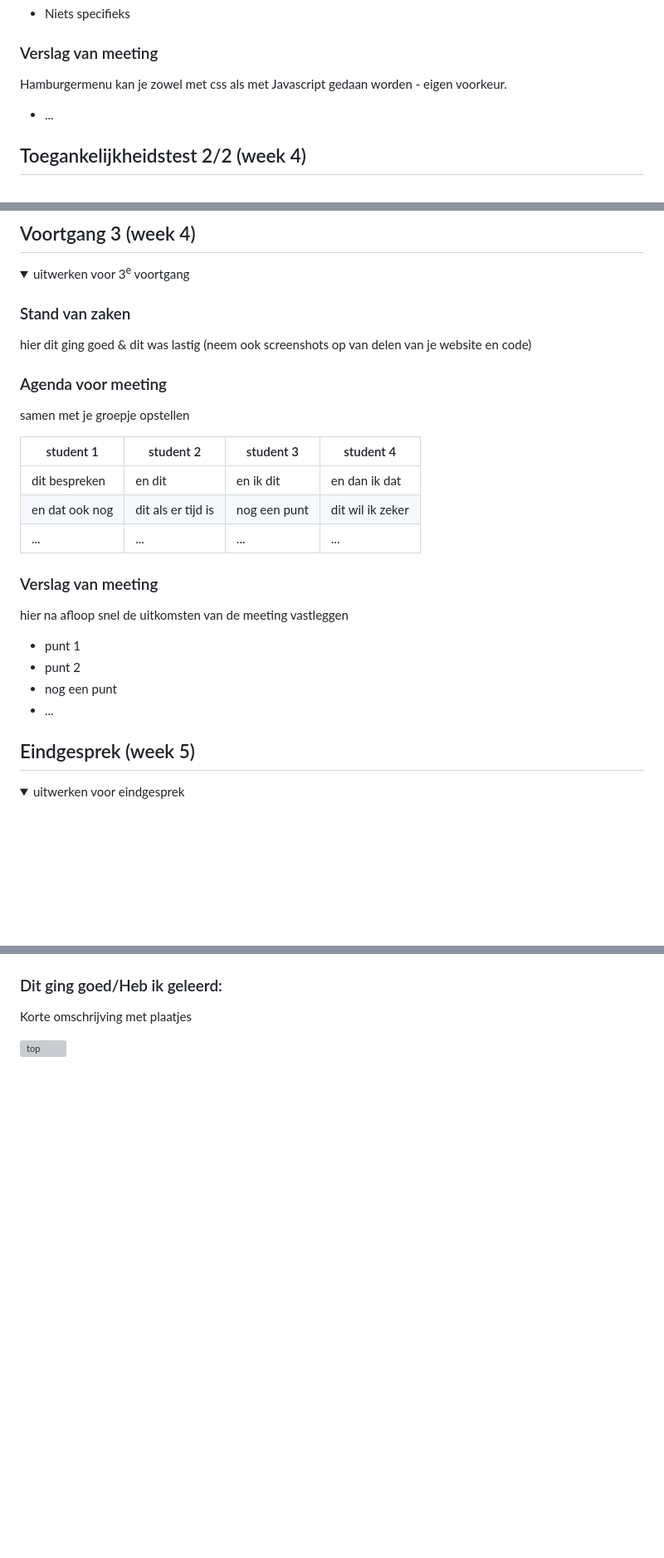
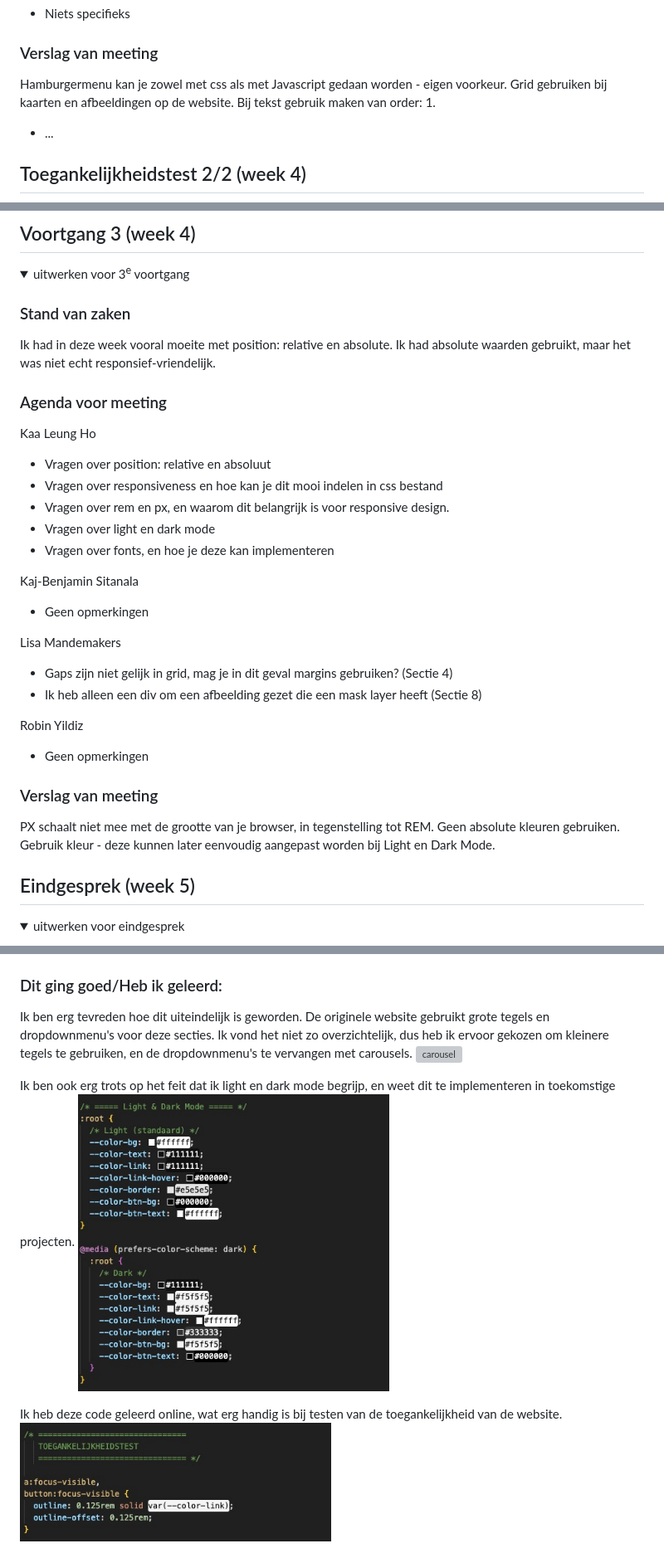
Before and after one commit to itsKanii/NikeFED, a Markdown page: README.md, 3 parts joined by grey strips. Shown at 83% size. Drawn GitHub-style; folded sections open; blank space fills up the shorter version; grey boxes are pictures that could not be loaded.

```diff
--- a/README.md
+++ b/README.md
@@ -201,6 +201,8 @@
 
   ### Verslag van meeting
   Hamburgermenu kan je zowel met css als met Javascript gedaan worden - eigen voorkeur.
+  Grid gebruiken bij kaarten en afbeeldingen op de website. Bij tekst gebruik maken van order: 1.
+
 
 - ...
 
@@ -234,26 +236,34 @@
   <summary>uitwerken voor 3<sup>e</sup> voortgang</summary>
 
   ### Stand van zaken
-  hier dit ging goed & dit was lastig (neem ook screenshots op van delen van je website en code)
+  Ik had in deze week vooral moeite met position: relative en absolute. Ik had absolute waarden gebruikt, maar het was niet echt responsief-vriendelijk.
 
 
   ### Agenda voor meeting
-  samen met je groepje opstellen
 
-  | student 1      | student 2          | student 3    | student 4        |
-  | ---            | ---                | ---          | ---              |
-  | dit bespreken  | en dit             | en ik dit    | en dan ik dat    |
-  | en dat ook nog | dit als er tijd is | nog een punt | dit wil ik zeker |
-  | ...            | ...                | ...          | ...              |
+  Kaa Leung Ho
+  - Vragen over position: relative en absoluut
+  - Vragen over responsiveness en hoe kan je dit mooi indelen in css bestand
+  - Vragen over rem en px, en waarom dit belangrijk is voor responsive design.
+  - Vragen over light en dark mode
+  - Vragen over fonts, en hoe je deze kan implementeren
+
+  Kaj-Benjamin Sitanala
+  - Geen opmerkingen
+
+  Lisa Mandemakers
+  - Gaps zijn niet gelijk in grid, mag je in dit geval margins gebruiken? (Sectie 4)
+  - Ik heb alleen een div om een afbeelding gezet die een mask layer heeft (Sectie 8)
+
+  Robin Yildiz
+  - Geen opmerkingen
 
 
   ### Verslag van meeting
-  hier na afloop snel de uitkomsten van de meeting vastleggen
+  PX schaalt niet mee met de grootte van je browser, in tegenstelling tot REM.
+  Geen absolute kleuren gebruiken. Gebruik kleur - deze kunnen later eenvoudig aangepast worden bij Light en Dark Mode.
 
-  - punt 1
-  - punt 2
-  - nog een punt
-  - ...
+
 
 </details>
 
@@ -272,7 +282,12 @@
 
   ### Dit ging goed/Heb ik geleerd:
-  Korte omschrijving met plaatjes
+  Ik ben erg tevreden hoe dit uiteindelijk is geworden. De originele website gebruikt grote tegels en dropdownmenu's voor deze secties.
+  Ik vond het niet zo overzichtelijk, dus heb ik ervoor gekozen om kleinere tegels te gebruiken, en de dropdownmenu's te vervangen met carousels.
+  <img src="images/carousel.jpeg" width="375px" alt="carousel">
 
-  <img src="readme-images/dummy-plaatje.jpg" width="375px" alt="top">
+  Ik ben ook erg trots op het feit dat ik light en dark mode begrijp, en weet dit te implementeren in toekomstige projecten.
+  <img src="images/lightdarkmode.jpeg" width="375px" alt="light en dark mode">
 
+  Ik heb deze code geleerd online, wat erg handig is bij testen van de toegankelijkheid van de website.
+  <img src="images/toegankelijkheidstest.jpeg" width="375px" alt="toegankelijkheidstest">
 
```
Also changed, not shown: other parts of README.md (+2 -6 lines).
